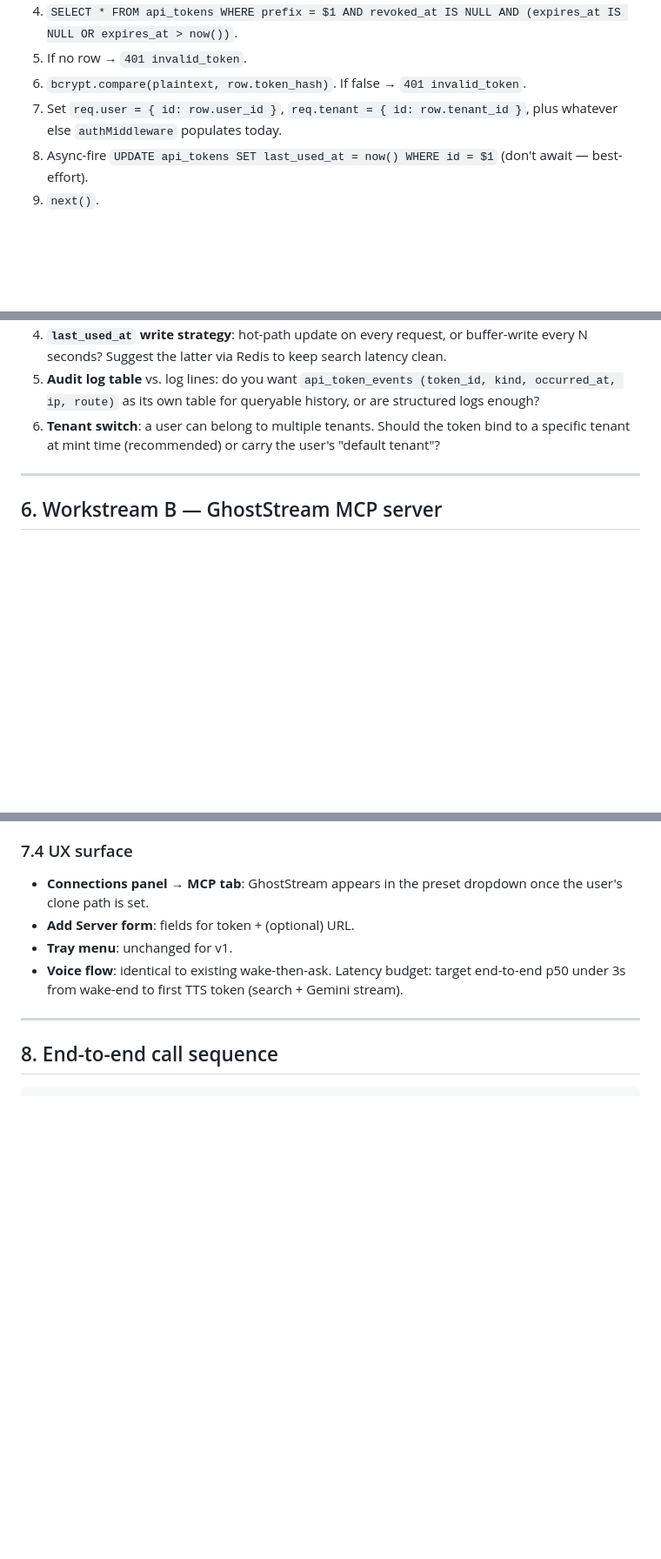
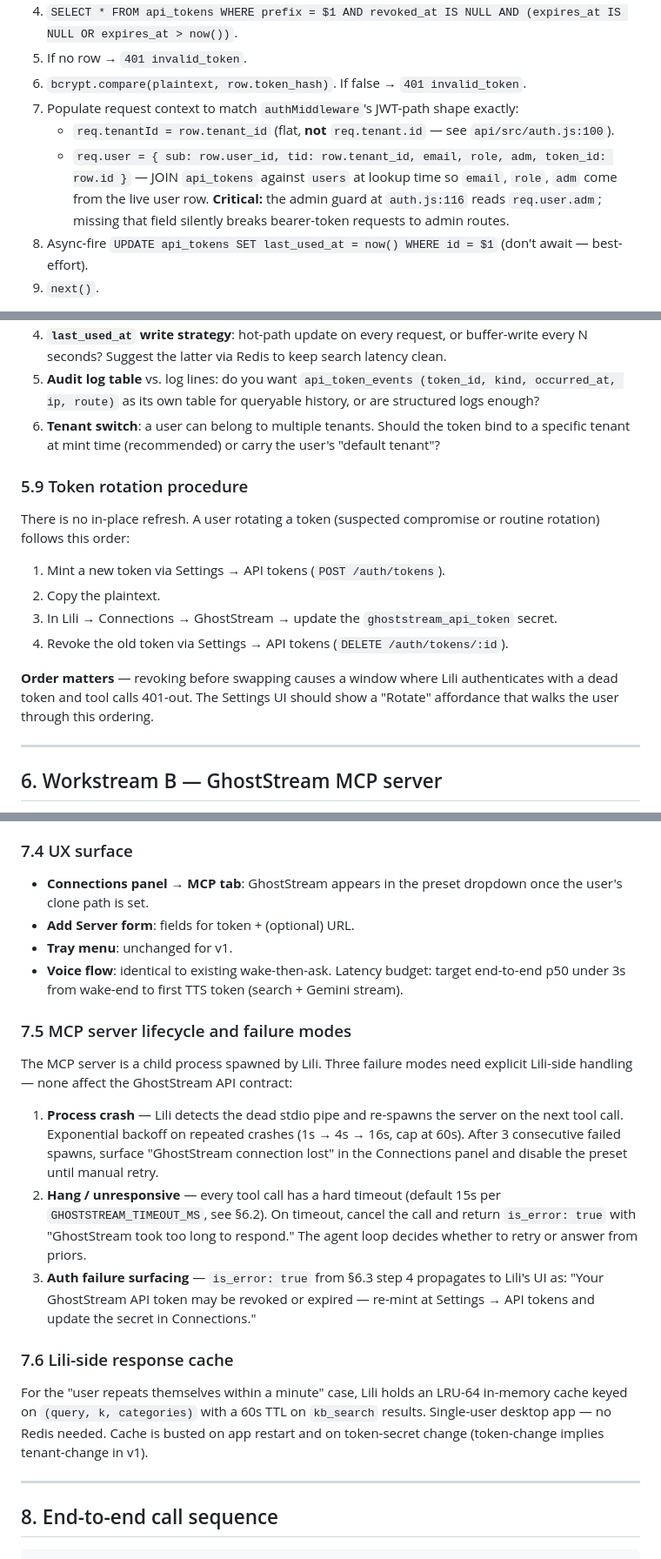
Before and after one commit to papoveB01/ghoststream_project, a Markdown page: docs/rfcs/0001-lili-integration.md, 3 parts joined by grey strips. Shown at 87% size. Rendered like a GitHub page; blank space fills up the shorter version.

Commit message:
docs(rfc): apply consolidated review (claude-code + Lili)
Folds in two independent reviews of the Lili ↔ GhostStream RFC.

Required corrections — code-shape errors verified against main:
- §2.2, §4 diagram, §5.3 step 7, §8 sequence: req.tenant.id → req.tenantId
  Existing JWT path in auth.js sets a flat req.tenantId, not a nested
  req.tenant.id. Bearer middleware must match or every downstream route
  silently sees `undefined` for tenant.
- §5.3 step 7: bearer middleware must populate full claim shape
  { sub, tid, email, role, adm, token_id }, not { id: user_id }.
  The admin guard at auth.js:116 reads req.user.adm; missing that field
  silently breaks bearer-token requests on admin routes.

Operational additions (folded in from Lili's review):
- §5.4: rate-limiter dependency note (none exists in api/src/ today)
- §5.6: observability infra dependency note
- §5.9 (new): explicit token rotation procedure with required ordering
- §7.5 (new): MCP server lifecycle and failure modes (crash, hang, auth)
- §7.6 (new): Lili-side response cache (LRU-64, 60s TTL)
- §11 Q10: promote open-question to a concrete p50/p95 latency proposal

HNSW claim verified against api/db/migrations/0001_kb_tables.sql — RFC
was correct, no change needed there.

Co-Authored-By: Claude Opus 4.7 (1M context) <noreply@anthropic.com>

```diff
--- a/docs/rfcs/0001-lili-integration.md
+++ b/docs/rfcs/0001-lili-integration.md
@@ -182,7 +182,9 @@ New file `api/src/auth-token.js` exporting `apiTokenMiddleware(req, res, next)`:
 4. `SELECT * FROM api_tokens WHERE prefix = $1 AND revoked_at IS NULL AND (expires_at IS NULL OR expires_at > now())`.
 5. If no row → `401 invalid_token`.
 6. `bcrypt.compare(plaintext, row.token_hash)`. If false → `401 invalid_token`.
-7. Set `req.user = { id: row.user_id }`, `req.tenant = { id: row.tenant_id }`, plus whatever else `authMiddleware` populates today.
+7. Populate request context to match `authMiddleware`'s JWT-path shape exactly:
+   - `req.tenantId = row.tenant_id` (flat, **not** `req.tenant.id` — see `api/src/auth.js:100`).
+   - `req.user = { sub: row.user_id, tid: row.tenant_id, email, role, adm, token_id: row.id }` — JOIN `api_tokens` against `users` at lookup time so `email`, `role`, `adm` come from the live user row. **Critical:** the admin guard at `auth.js:116` reads `req.user.adm`; missing that field silently breaks bearer-token requests to admin routes.
 8. Async-fire `UPDATE api_tokens SET last_used_at = now() WHERE id = $1` (don't await — best-effort).
 9. `next()`.
 
@@ -232,6 +238,17 @@ Settings page: "API tokens" section.
 4. **`last_used_at` write strategy**: hot-path update on every request, or buffer-write every N seconds? Suggest the latter via Redis to keep search latency clean.
 5. **Audit log table** vs. log lines: do you want `api_token_events (token_id, kind, occurred_at, ip, route)` as its own table for queryable history, or are structured logs enough?
 6. **Tenant switch**: a user can belong to multiple tenants. Should the token bind to a specific tenant at mint time (recommended) or carry the user's "default tenant"?
+
+### 5.9 Token rotation procedure
+
+There is no in-place refresh. A user rotating a token (suspected compromise or routine rotation) follows this order:
+
+1. Mint a new token via Settings → API tokens (`POST /auth/tokens`).
+2. Copy the plaintext.
+3. In Lili → Connections → GhostStream → update the `ghoststream_api_token` secret.
+4. Revoke the old token via Settings → API tokens (`DELETE /auth/tokens/:id`).
+
+**Order matters** — revoking before swapping causes a window where Lili authenticates with a dead token and tool calls 401-out. The Settings UI should show a "Rotate" affordance that walks the user through this ordering.
 
 ---
 
@@ -420,6 +437,18 @@ If empirical testing shows the model under-uses the tool, we'll add a one-line h
 - **Tray menu**: unchanged for v1.
 - **Voice flow**: identical to existing wake-then-ask. Latency budget: target end-to-end p50 under 3s from wake-end to first TTS token (search + Gemini stream).
 
+### 7.5 MCP server lifecycle and failure modes
+
+The MCP server is a child process spawned by Lili. Three failure modes need explicit Lili-side handling — none affect the GhostStream API contract:
+
+1. **Process crash** — Lili detects the dead stdio pipe and re-spawns the server on the next tool call. Exponential backoff on repeated crashes (1s → 4s → 16s, cap at 60s). After 3 consecutive failed spawns, surface "GhostStream connection lost" in the Connections panel and disable the preset until manual retry.
+2. **Hang / unresponsive** — every tool call has a hard timeout (default 15s per `GHOSTSTREAM_TIMEOUT_MS`, see §6.2). On timeout, cancel the call and return `is_error: true` with "GhostStream took too long to respond." The agent loop decides whether to retry or answer from priors.
+3. **Auth failure surfacing** — `is_error: true` from §6.3 step 4 propagates to Lili's UI as: "Your GhostStream API token may be revoked or expired — re-mint at Settings → API tokens and update the secret in Connections."
+
+### 7.6 Lili-side response cache
+
+For the "user repeats themselves within a minute" case, Lili holds an LRU-64 in-memory cache keyed on `(query, k, categories)` with a 60s TTL on `kb_search` results. Single-user desktop app — no Redis needed. Cache is busted on app restart and on token-secret change (token-change implies tenant-change in v1).
+
 ---
 
 ## 8. End-to-end call sequence
```
Also changed, not shown: other parts of docs/rfcs/0001-lili-integration.md (+9 -5 lines).
